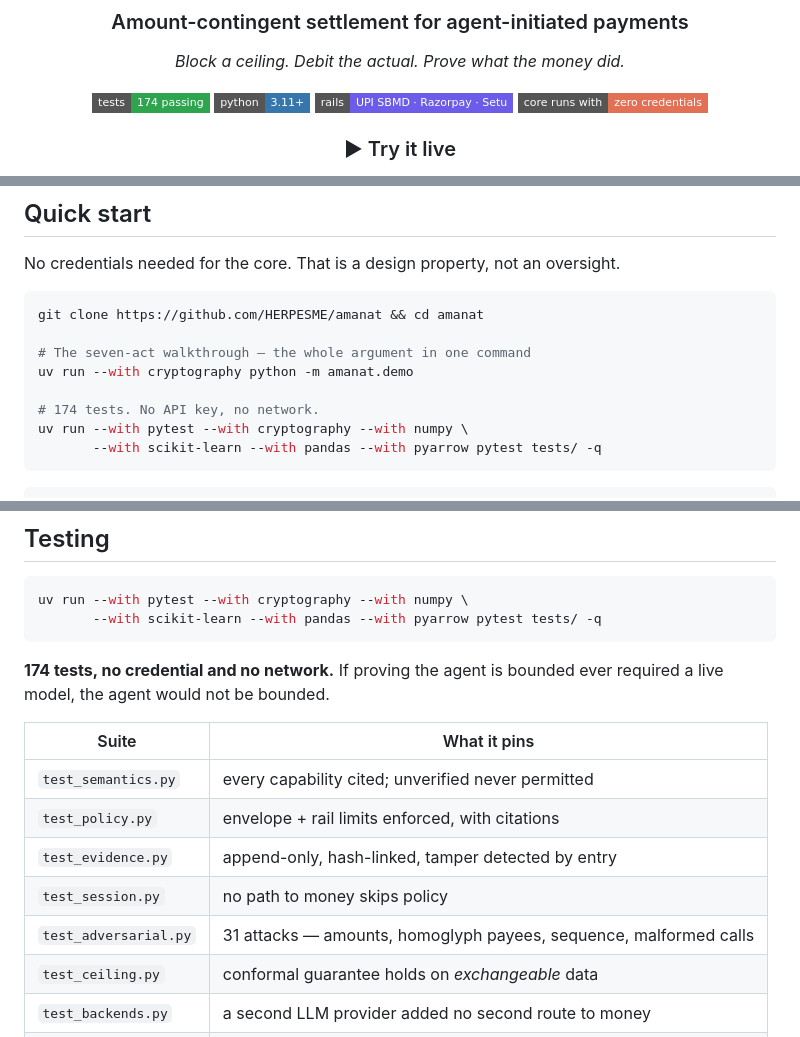
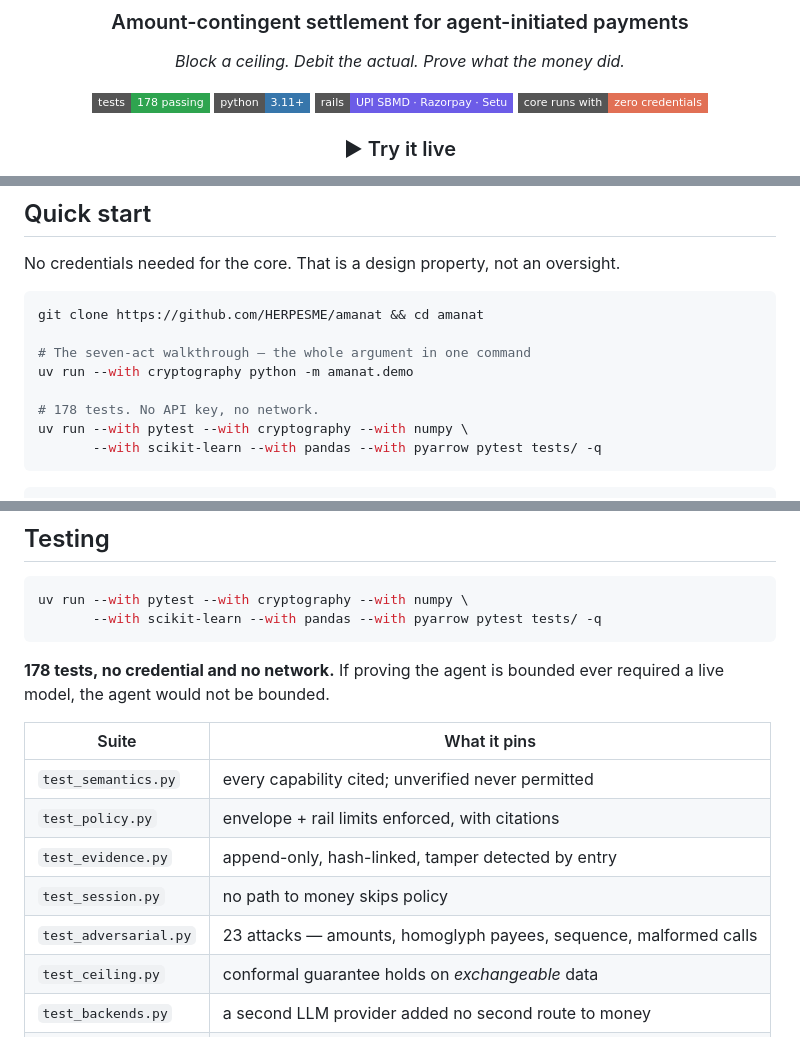
Before and after one commit to HERPESME/amanat, a Markdown page: README.md, 3 parts joined by grey strips. GitHub-like rendering; badges without logos.

Commit message:
docs: reconcile test counts to what pytest actually prints
The suite reports 178 passed and test_adversarial.py has 23 tests; the README
said 174 and 31 in a few places. On a project whose brand is honesty about
magnitudes, a number that does not match the runner is an unforced error. Fixed
to the real figures.

Co-Authored-By: Claude Opus 5 (1M context) <noreply@anthropic.com>

````diff
--- a/README.md
+++ b/README.md
@@ -8,7 +8,7 @@
 
 *Block a ceiling. Debit the actual. Prove what the money did.*
 
-[![tests](https://img.shields.io/badge/tests-174%20passing-2ea44f?style=flat-square)](#testing)
+[![tests](https://img.shields.io/badge/tests-178%20passing-2ea44f?style=flat-square)](#testing)
 [![python](https://img.shields.io/badge/python-3.11%2B-3776ab?style=flat-square)](#quick-start)
 [![rails](https://img.shields.io/badge/rails-UPI%20SBMD%20%C2%B7%20Razorpay%20%C2%B7%20Setu-6c5ce7?style=flat-square)](#the-evidence-table)
 [![credentials](https://img.shields.io/badge/core%20runs%20with-zero%20credentials-e17055?style=flat-square)](#testing)
@@ -115,7 +115,7 @@ git clone https://github.com/HERPESME/amanat && cd amanat
 # The seven-act walkthrough — the whole argument in one command
 uv run --with cryptography python -m amanat.demo
 
-# 174 tests. No API key, no network.
+# 178 tests. No API key, no network.
 uv run --with pytest --with cryptography --with numpy \
        --with scikit-learn --with pandas --with pyarrow pytest tests/ -q
 ```
@@ -416,7 +416,7 @@ uv run --with pytest --with cryptography --with numpy \
        --with scikit-learn --with pandas --with pyarrow pytest tests/ -q
 ```
 
-**174 tests, no credential and no network.** If proving the agent is bounded ever
+**178 tests, no credential and no network.** If proving the agent is bounded ever
 required a live model, the agent would not be bounded.
 
 | Suite | What it pins |
@@ -425,7 +425,7 @@ required a live model, the agent would not be bounded.
 | `test_policy.py` | envelope + rail limits enforced, with citations |
 | `test_evidence.py` | append-only, hash-linked, tamper detected by entry |
 | `test_session.py` | no path to money skips policy |
-| `test_adversarial.py` | 31 attacks — amounts, homoglyph payees, sequence, malformed calls |
+| `test_adversarial.py` | 23 attacks — amounts, homoglyph payees, sequence, malformed calls |
 | `test_ceiling.py` | conformal guarantee holds on *exchangeable* data |
 | `test_backends.py` | a second LLM provider added no second route to money |
 | `test_settlement.py` | capture-then-refund gated; double-settlement refused |
````
Also changed, not shown: other parts of README.md (+1 -1 lines).
